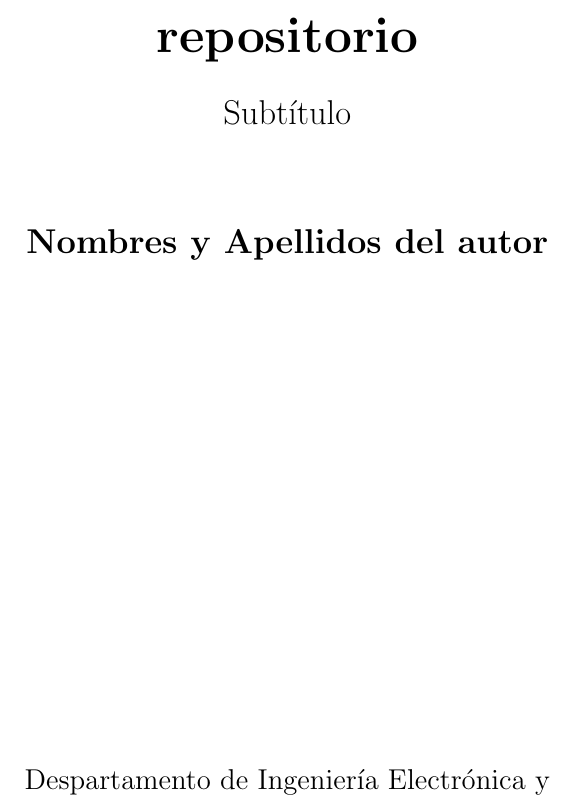
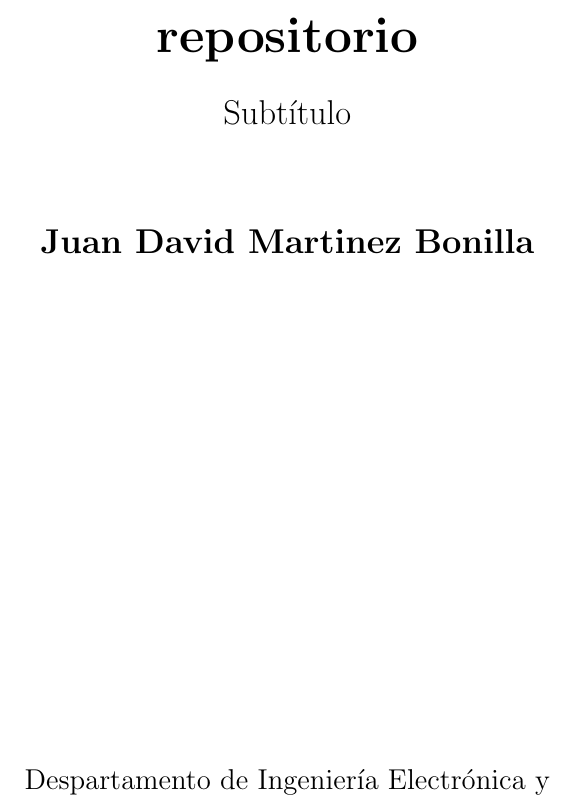
Before and after one commit to Juan-Martinez52/Ejercicio-repositorio-parte-1, a LaTeX document (main.tex): part of page 1 of 4, cut so that both start at the same text. Compiled offline with pdfLaTeX.

Commit message:
Agregue el nombre en la plantilla y añado el pdf

```diff
--- a/main.tex
+++ b/main.tex
@@ -21,7 +21,7 @@
 
         \vspace{1.5cm}
 
-        \textbf{Nombres y Apellidos del autor}
+        \textbf{Juan David Martinez Bonilla}
 
         \vfill
 
```
Also changed, not shown: Clase_1.pdf (added).
